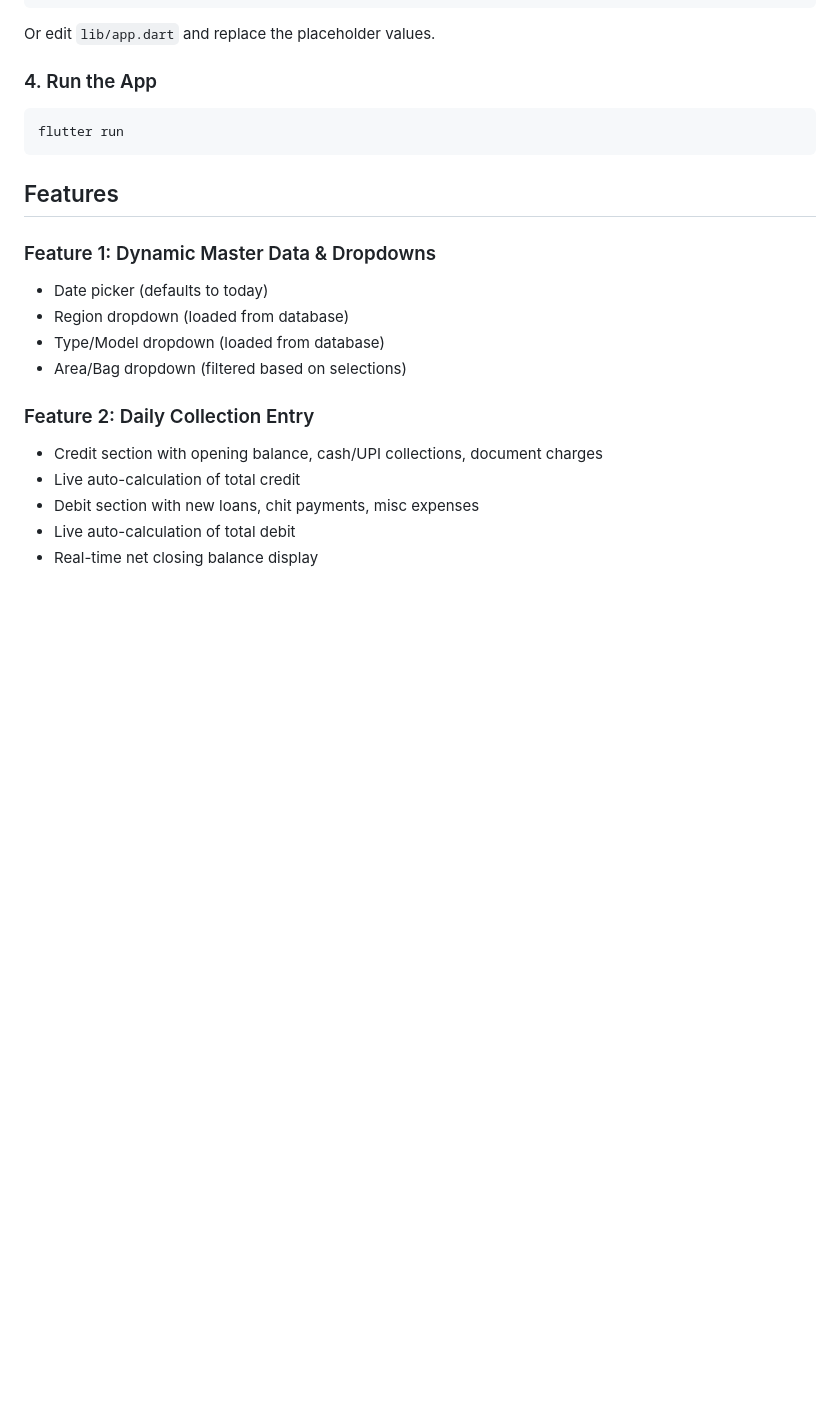
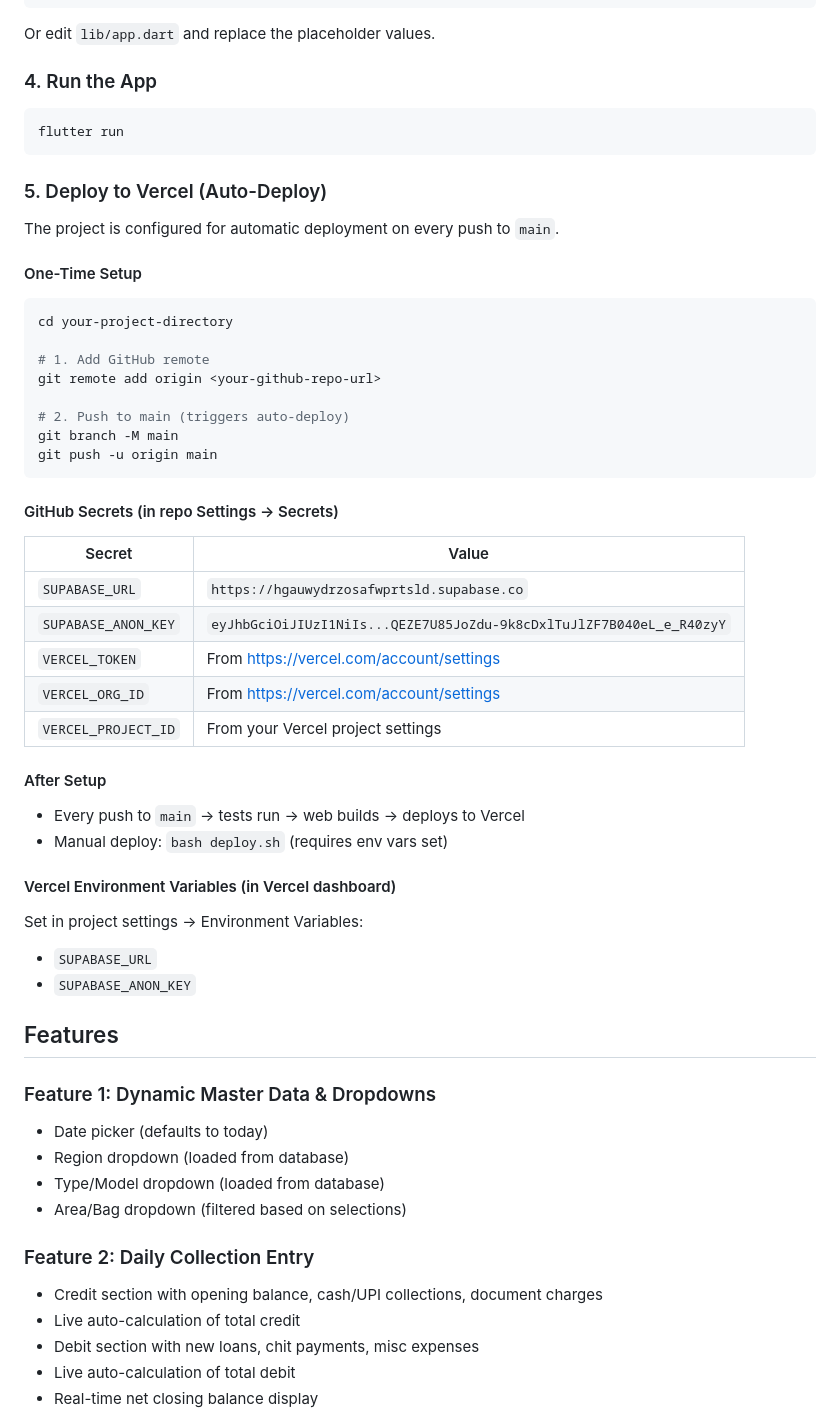
Before and after one commit to dharshan-dd/SVV, a Markdown page: README.md, the part around the change. Drawn GitHub-style; blank space fills up the shorter version.

Commit message:
docs: add deployment instructions to README

````diff
--- a/README.md
+++ b/README.md
@@ -88,6 +88,43 @@ Or edit `lib/app.dart` and replace the placeholder values.
 flutter run
 ```
 
+### 5. Deploy to Vercel (Auto-Deploy)
+
+The project is configured for automatic deployment on every push to `main`.
+
+#### One-Time Setup
+
+```powershell
+cd your-project-directory
+
+# 1. Add GitHub remote
+git remote add origin <your-github-repo-url>
+
+# 2. Push to main (triggers auto-deploy)
+git branch -M main
+git push -u origin main
+```
+
+#### GitHub Secrets (in repo Settings → Secrets)
+
+| Secret | Value |
+|---|---|
+| `SUPABASE_URL` | `https://hgauwydrzosafwprtsld.supabase.co` |
+| `SUPABASE_ANON_KEY` | `eyJhbGciOiJIUzI1NiIs...QEZE7U85JoZdu-9k8cDxlTuJlZF7B040eL_e_R40zyY` |
+| `VERCEL_TOKEN` | From https://vercel.com/account/settings |
+| `VERCEL_ORG_ID` | From https://vercel.com/account/settings |
+| `VERCEL_PROJECT_ID` | From your Vercel project settings |
+
+#### After Setup
+- Every push to `main` → tests run → web builds → deploys to Vercel
+- Manual deploy: `bash deploy.sh` (requires env vars set)
+
+#### Vercel Environment Variables (in Vercel dashboard)
+
+Set in project settings → Environment Variables:
+- `SUPABASE_URL`
+- `SUPABASE_ANON_KEY`
+
 ## Features
 
 ### Feature 1: Dynamic Master Data & Dropdowns
````
